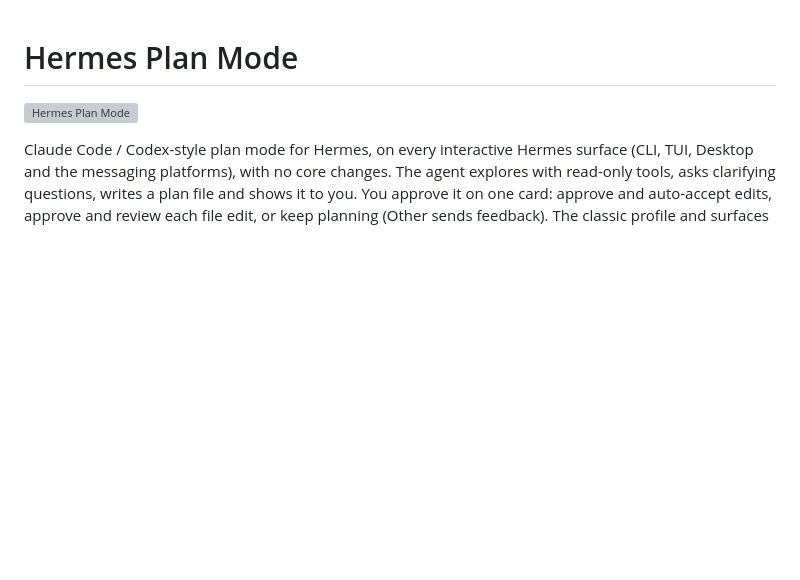
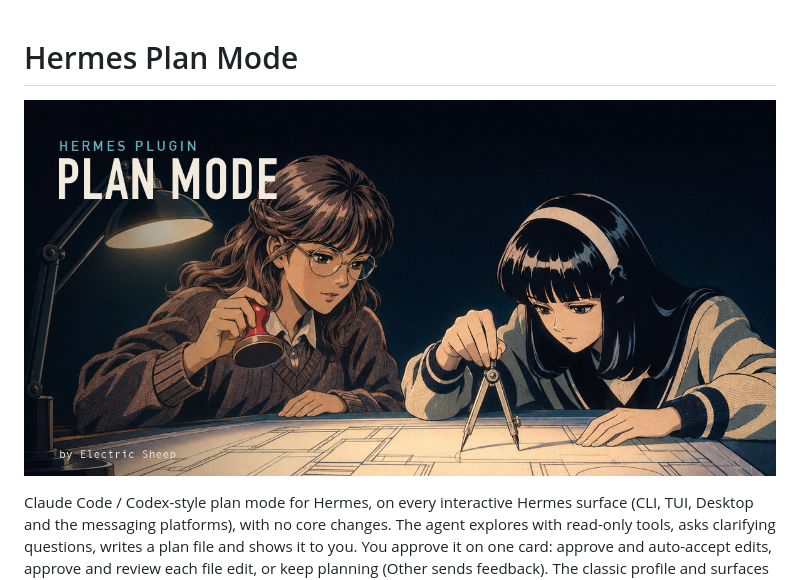
Before and after one commit to 100yenadmin/hermes-plan-mode, a Markdown page: README.md, the part around the change. Drawn GitHub-style; pictures changed too: docs/media/banner.jpg (added); blank space fills up the shorter version; grey boxes are pictures that could not be loaded.

Commit message:
Banner as JPEG (231 KB instead of 1.15 MB) (#76)
Co-authored-by: Eva <eva@100yen.org>

```diff
--- a/README.md
+++ b/README.md
@@ -1,6 +1,6 @@
 # Hermes Plan Mode
 
-![Hermes Plan Mode](docs/media/banner.png)
+![Hermes Plan Mode](docs/media/banner.jpg)
 
 Claude Code / Codex-style plan mode for Hermes, on every interactive Hermes surface (CLI, TUI, Desktop and the
 messaging platforms), with no core changes. The agent explores with
```
Also changed, not shown: 1 other file.
